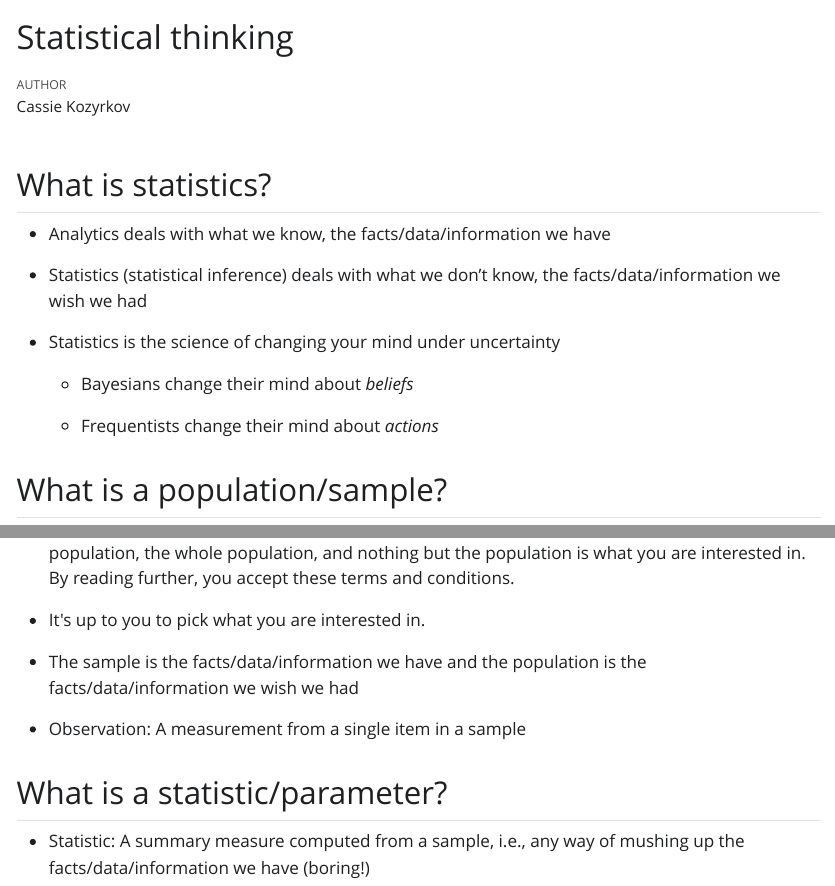
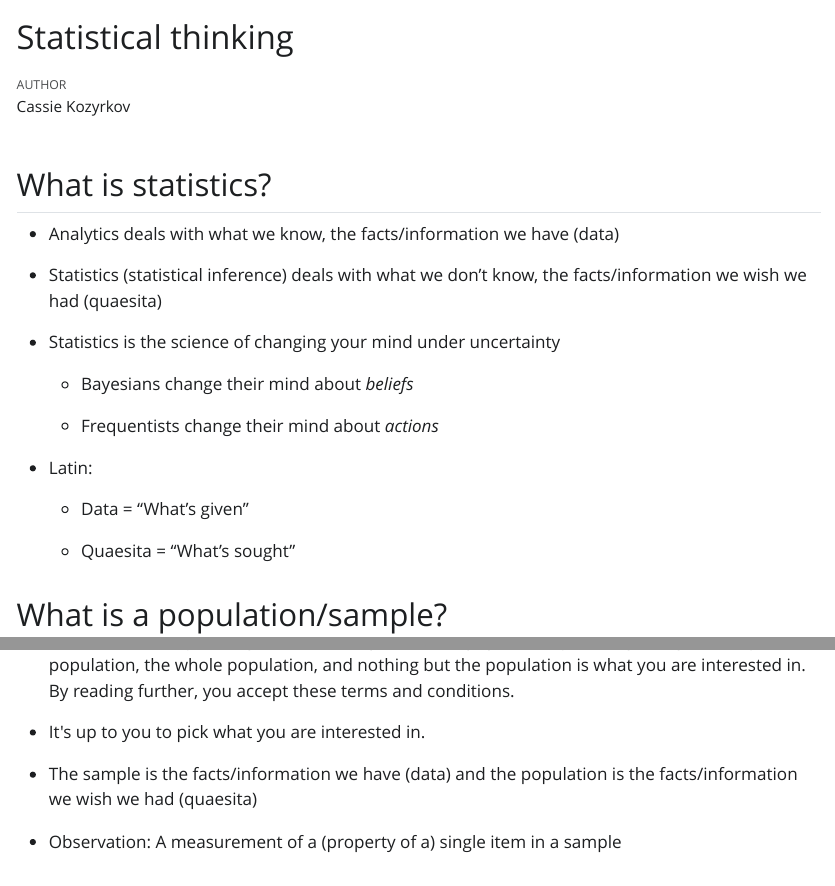
Before and after one commit to marcora/bayesian_data_analysis_rasmusab, a Quarto document (kozyrkov.qmd): the page in a window 1100 px wide, from its top, and a second part further down, joined at a grey line. The pictures show the output file kozyrkov.html that the author committed with the source, opened offline; Quarto's library style sheets are replaced by a plain one without menus.

Commit message:
Minor fixes

```diff
--- a/kozyrkov.qmd
+++ b/kozyrkov.qmd
@@ -6,15 +6,21 @@ format: html
 
 ## What is statistics?
 
--   Analytics deals with what we know, the facts/data/information we have
+-   Analytics deals with what we know, the facts/information we have (data)
 
--   Statistics (statistical inference) deals with what we don't know, the facts/data/information we wish we had
+-   Statistics (statistical inference) deals with what we don't know, the facts/information we wish we had (quaesita)
 
 -   Statistics is the science of changing your mind under uncertainty
 
     -   Bayesians change their mind about *beliefs*
 
     -   Frequentists change their mind about *actions*
+
+-   Latin:
+
+    -   Data = "What's given"
+
+    -   Quaesita = "What's sought"
 
 ## What is a population/sample?
 
@@ -31,10 +37,9 @@ format: html
 
 -   It\'s up to you to pick what you are interested in.
 
--   The sample is the facts/data/information we have and the population is the facts/data/information we wish we had
+-   The sample is the facts/information we have (data) and the population is the facts/information we wish we had (quaesita)
 
--   Observation: A measurement from a single item in a sample
+-   Observation: A measurement of a (property of a) single item in a sample
 
 ## What is a statistic/parameter?
 
--   Statistic: A summary measure computed from a sample, i.e., any way of mushing up the facts/data/information we have (boring!)\
```
Also changed, not shown: kozyrkov.html, kozyrkov.qmd (11 more changed lines).
